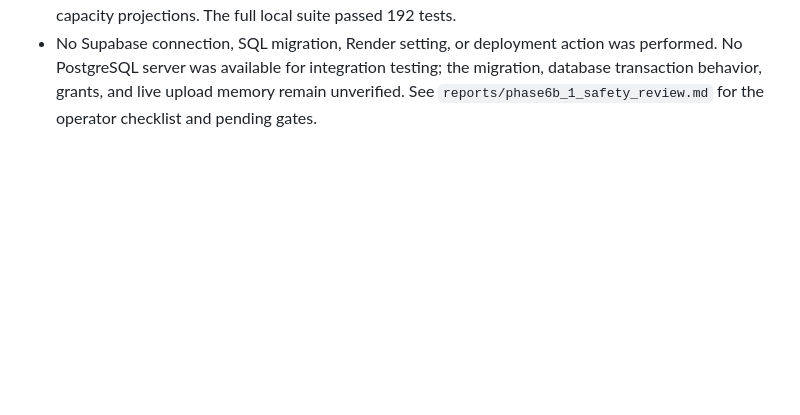
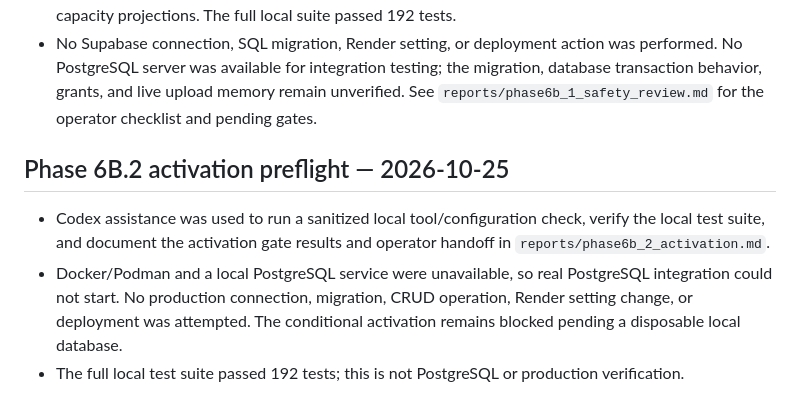
Before and after one commit to nikalab7/Evidence_AI, a Markdown page: reports/AI_USAGE_REPORT.md, the part around the change. GitHub-like rendering; blank space fills up the shorter version.

Commit message:
docs: record phase 6b.2 activation blocker

```diff
--- a/reports/AI_USAGE_REPORT.md
+++ b/reports/AI_USAGE_REPORT.md
@@ -231,3 +231,15 @@ Local planning and personal preparation notes are excluded from the repository.
   the migration, database transaction behavior, grants, and live upload memory
   remain unverified. See `reports/phase6b_1_safety_review.md` for the operator
   checklist and pending gates.
+
+## Phase 6B.2 activation preflight — 2026-10-25
+
+- Codex assistance was used to run a sanitized local tool/configuration check,
+  verify the local test suite, and document the activation gate results and
+  operator handoff in `reports/phase6b_2_activation.md`.
+- Docker/Podman and a local PostgreSQL service were unavailable, so real
+  PostgreSQL integration could not start. No production connection, migration,
+  CRUD operation, Render setting change, or deployment was attempted. The
+  conditional activation remains blocked pending a disposable local database.
+- The full local test suite passed 192 tests; this is not PostgreSQL or
+  production verification.
```
Also changed, not shown: reports/phase6b_2_activation.md (added, +171 -0 lines).
